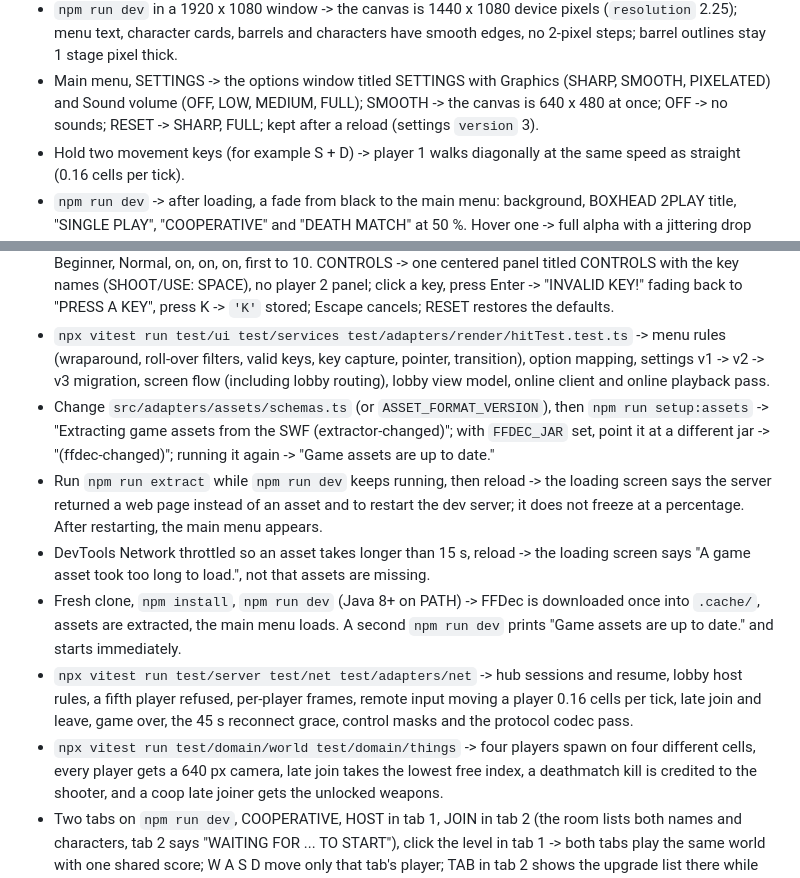
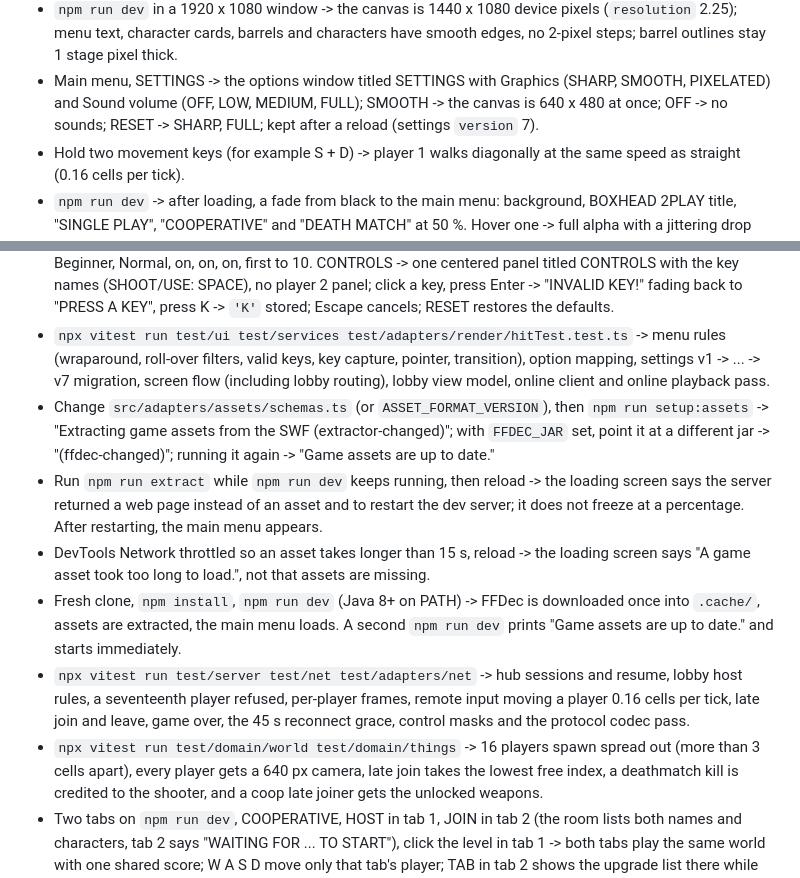
Before and after one commit to 0x42697262/boxhead2play-multiplayer, a Markdown page: AGENTS.md, 2 parts joined by grey strips. Drawn GitHub-style.

Commit message:
Verification checklist matches the code again: settings version 7 with migrations up to v7, a seventeenth player refused, 16 players spawning spread out (review of fc5d564)

```diff
--- a/AGENTS.md
+++ b/AGENTS.md
@@ -262,7 +262,7 @@ Add one line per behavior change: what to do, and the result you expect.
   no 2-pixel steps; barrel outlines stay 1 stage pixel thick.
 * Main menu, SETTINGS -> the options window titled SETTINGS with Graphics (SHARP, SMOOTH,
   PIXELATED) and Sound volume (OFF, LOW, MEDIUM, FULL); SMOOTH -> the canvas is 640 x 480 at
-  once; OFF -> no sounds; RESET -> SHARP, FULL; kept after a reload (settings `version` 3).
+  once; OFF -> no sounds; RESET -> SHARP, FULL; kept after a reload (settings `version` 7).
 * Hold two movement keys (for example S + D) -> player 1 walks diagonally at the same speed
   as straight (0.16 cells per tick).
 * `npm run dev` -> after loading, a fade from black to the main menu: background, BOXHEAD 2PLAY
@@ -291,7 +291,7 @@ Add one line per behavior change: what to do, and the result you expect.
   `'K'` stored; Escape cancels; RESET restores the defaults.
 * `npx vitest run test/ui test/services test/adapters/render/hitTest.test.ts` -> menu rules
   (wraparound, roll-over filters, valid keys, key capture, pointer, transition), option
-  mapping, settings v1 -> v2 -> v3 migration, screen flow (including lobby routing), lobby view
+  mapping, settings v1 -> ... -> v7 migration, screen flow (including lobby routing), lobby view
   model, online client and online playback pass.
 * Change `src/adapters/assets/schemas.ts` (or `ASSET_FORMAT_VERSION`), then `npm run setup:assets` ->
   "Extracting game assets from the SWF (extractor-changed)"; with `FFDEC_JAR` set, point it at a
@@ -305,11 +305,11 @@ Add one line per behavior change: what to do, and the result you expect.
   `.cache/`, assets are extracted, the main menu loads. A second `npm run dev` prints "Game
   assets are up to date." and starts immediately.
 * `npx vitest run test/server test/net test/adapters/net` -> hub sessions and resume, lobby
-  host rules, a fifth player refused, per-player frames, remote input moving a player 0.16
+  host rules, a seventeenth player refused, per-player frames, remote input moving a player 0.16
   cells per tick, late join and leave, game over, the 45 s reconnect grace, control masks and
   the protocol codec pass.
-* `npx vitest run test/domain/world test/domain/things` -> four players spawn on four
-  different cells, every player gets a 640 px camera, late join takes the lowest free index,
+* `npx vitest run test/domain/world test/domain/things` -> 16 players spawn spread out
+  (more than 3 cells apart), every player gets a 640 px camera, late join takes the lowest free index,
   a deathmatch kill is credited to the shooter, and a coop late joiner gets the unlocked
   weapons.
 * Two tabs on `npm run dev`, COOPERATIVE, HOST in tab 1, JOIN in tab 2 (the room lists both names
```
